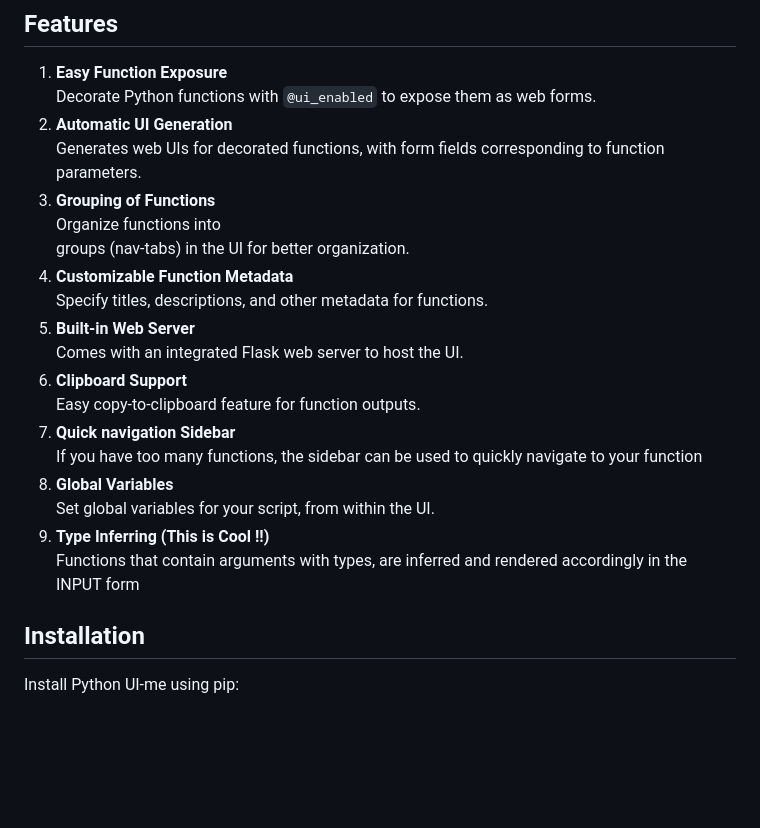
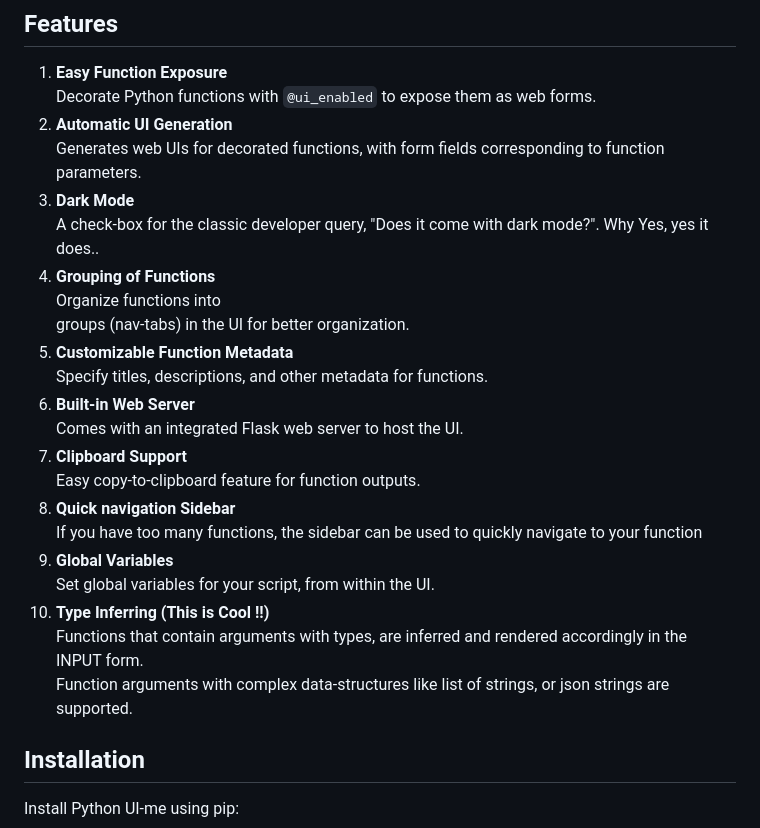
Before and after one commit to livetheoogway/python-uime, a Markdown page: README.md, the part around one of its changes. Rendered like a GitHub page; blank space fills up the shorter version.

```diff
--- a/README.md
+++ b/README.md
@@ -46,21 +46,25 @@ Think of this like [Swagger UI](https://swagger.io/tools/swagger-ui/), but for p
    Decorate Python functions with `@ui_enabled` to expose them as web forms.
 2. **Automatic UI Generation** <br>
    Generates web UIs for decorated functions, with form fields corresponding to function parameters.
-3. **Grouping of Functions** <br>
+3. **Dark Mode** <br>
+   A check-box for the classic developer query, "Does it come with dark mode?". Why Yes, yes it does..
+4. **Grouping of Functions** <br>
    Organize functions into <br>
    groups (nav-tabs) in the UI for better organization.
-4. **Customizable Function Metadata** <br>
+5. **Customizable Function Metadata** <br>
    Specify titles, descriptions, and other metadata for functions.
-5. **Built-in Web Server** <br>
+6. **Built-in Web Server** <br>
    Comes with an integrated Flask web server to host the UI.
-6. **Clipboard Support** <br>
+7. **Clipboard Support** <br>
    Easy copy-to-clipboard feature for function outputs.
-7. **Quick navigation Sidebar** <br>
+8. **Quick navigation Sidebar** <br>
    If you have too many functions, the sidebar can be used to quickly navigate to your function
-8. **Global Variables** <br>
+9. **Global Variables** <br>
    Set global variables for your script, from within the UI.
-9. **Type Inferring (This is Cool !!)** <br>
-   Functions that contain arguments with types, are inferred and rendered accordingly in the INPUT form
+10. **Type Inferring (This is Cool !!)** <br>
+    Functions that contain arguments with types, are inferred and rendered accordingly in the INPUT form.<br>
+    Function arguments with complex data-structures like list of strings, or json strings are
+    supported.
 
 ## Installation
 
```
Also changed, not shown: other parts of README.md (+21 -18 lines), resources/globalvar-example.png, resources/type-infer-demo.png, resources/ui-example-old.png (added), resources/ui-example.png, 9 other files.
